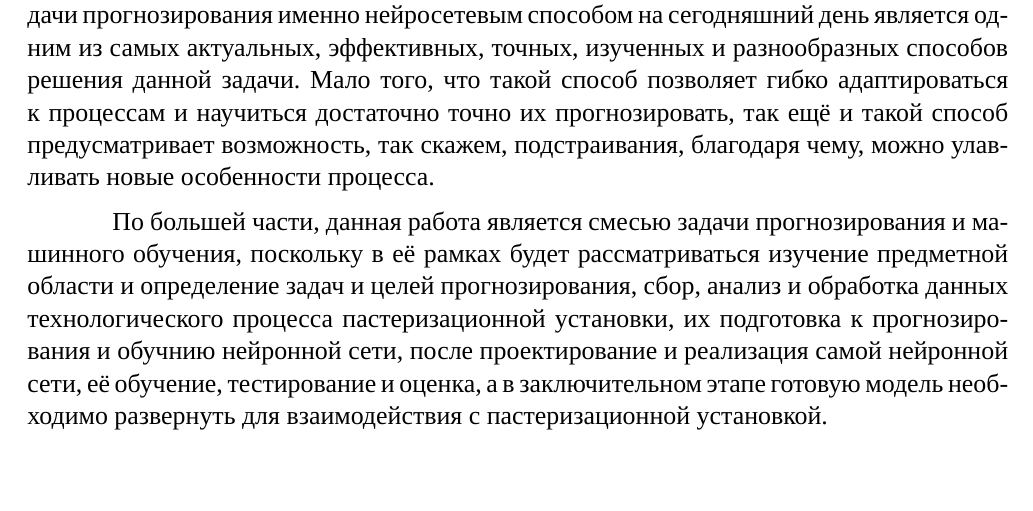
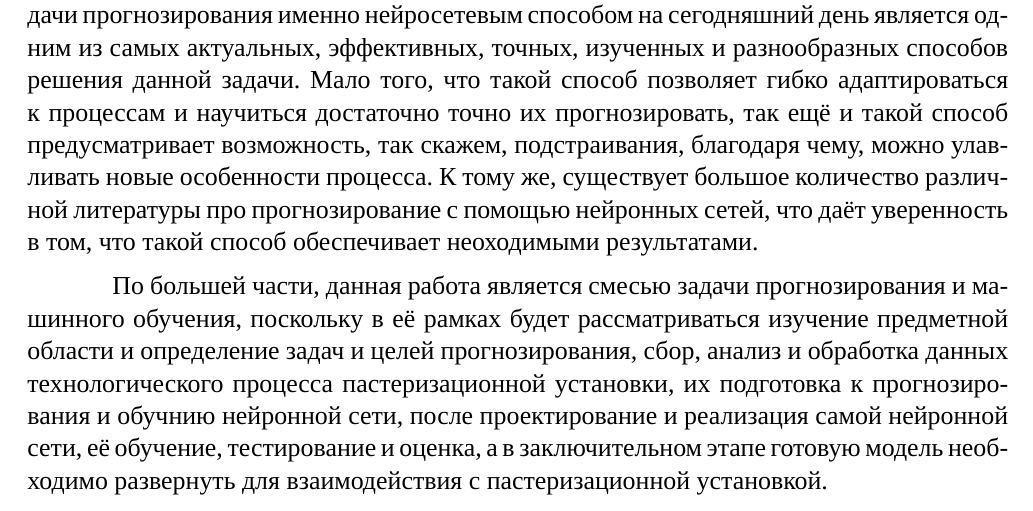
Before and after one commit to Lenonim/DiplomPasterisator, a LaTeX thesis (diplom/main.tex, which reads diplom/introduction.tex): part of page 2 of 16, cut so that both start at the same text, the shorter picture padded with empty space. Compiled offline with XeLaTeX; a missing font is replaced by an installed copy or a similar font.

Commit message:
некоторые исправления во введении

```diff
--- a/diplom/introduction.tex
+++ b/diplom/introduction.tex
@@ -12,7 +12,7 @@
 
 \par \redline На современном этапе развития человечества довольно сложно представить мир без нейронных сетей, которые продолжают развиваться и осваивать всё новые сферы и области человеческой деятельности. Одной из таких хорошо освоенных нейронными сетями сфер является производственная сфера. Обученные нейронные сети способны классифицировать продукты производства и определять их дальнейшую судьбу, способны предсказывать поведение некоторой системы для дальнейшего планирования производства, искать аномалии в данных технологического процесса и многое другое.
 
-\par \redline Данная работа как раз и посвящена прогнозированию данных технологического процесса производственного оборудования, а именно пастеризационной установки. Для выполнения данной задачи будут использоваться нейронные сети, поскольку решение задачи прогнозирования именно нейросетевым способом на сегодняшний день является одним из самых актуальных, эффективных, точных, изученных и разнообразных способов решения данной задачи. Мало того, что такой способ позволяет гибко адаптироваться к процессам и научиться достаточно точно их прогнозировать, так ещё и такой способ предусматривает возможность, так скажем, подстраивания, благодаря чему, можно улавливать новые особенности процесса.
+\par \redline Данная работа как раз и посвящена прогнозированию данных технологического процесса производственного оборудования, а именно пастеризационной установки. Для выполнения данной задачи будут использоваться нейронные сети, поскольку решение задачи прогнозирования именно нейросетевым способом на сегодняшний день является одним из самых актуальных, эффективных, точных, изученных и разнообразных способов решения данной задачи. Мало того, что такой способ позволяет гибко адаптироваться к процессам и научиться достаточно точно их прогнозировать, так ещё и такой способ предусматривает возможность, так скажем, подстраивания, благодаря чему, можно улавливать новые особенности процесса. К тому же, существует большое количество различной литературы про прогнозирование с помощью нейронных сетей, что даёт уверенность в том, что такой способ обеспечивает неоходимыми результатами.
 
 \par \redline По большей части, данная работа является смесью задачи прогнозирования и машинного обучения, поскольку в её рамках будет рассматриваться изучение предметной области и определение задач и целей прогнозирования, сбор, анализ и обработка данных технологического процесса пастеризационной установки, их подготовка к прогнозирования и обучнию нейронной сети, после проектирование и реализация самой нейронной сети, её обучение, тестирование и оценка, а в заключительном этапе готовую модель необходимо развернуть для взаимодействия с пастеризационной установкой.
 
```
